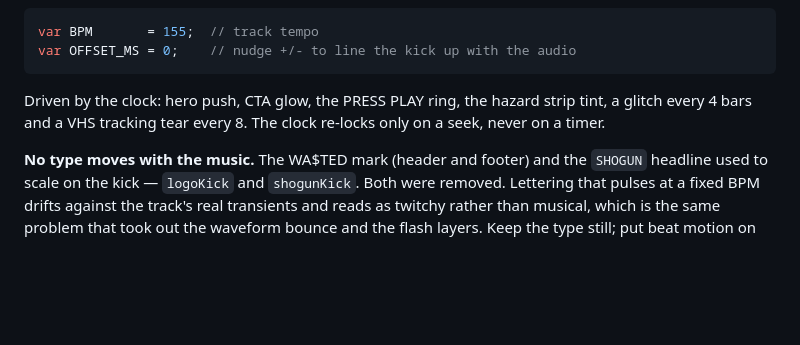
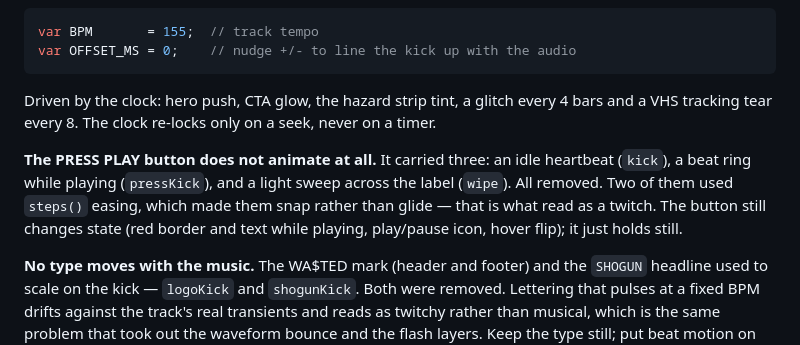
Before and after one commit to XBased420/wasted-shogun, a Markdown page: README.md, the part around the change. GitHub-like rendering; blank space fills up the shorter version.

Commit message:
Record that the PRESS PLAY button no longer animates
Documents the removal of kick, pressKick and wipe, and why steps() easing is what read as a twitch. Also drops the PRESS PLAY ring from the list of beat-clock-driven effects.

````diff
--- a/README.md
+++ b/README.md
@@ -35,9 +35,16 @@ var BPM       = 155;  // track tempo
 var OFFSET_MS = 0;    // nudge +/- to line the kick up with the audio
 ```
 
-Driven by the clock: hero push, CTA glow, the PRESS PLAY ring, the hazard strip
-tint, a glitch every 4 bars and a VHS tracking tear every 8. The clock re-locks
-only on a seek, never on a timer.
+Driven by the clock: hero push, CTA glow, the hazard strip tint, a glitch every
+4 bars and a VHS tracking tear every 8. The clock re-locks only on a seek, never
+on a timer.
+
+**The PRESS PLAY button does not animate at all.** It carried three: an idle
+heartbeat (`kick`), a beat ring while playing (`pressKick`), and a light sweep
+across the label (`wipe`). All removed. Two of them used `steps()` easing, which
+made them snap rather than glide — that is what read as a twitch. The button
+still changes state (red border and text while playing, play/pause icon, hover
+flip); it just holds still.
 
 **No type moves with the music.** The WA$TED mark (header and footer) and the
 `SHOGUN` headline used to scale on the kick — `logoKick` and `shogunKick`. Both
````
